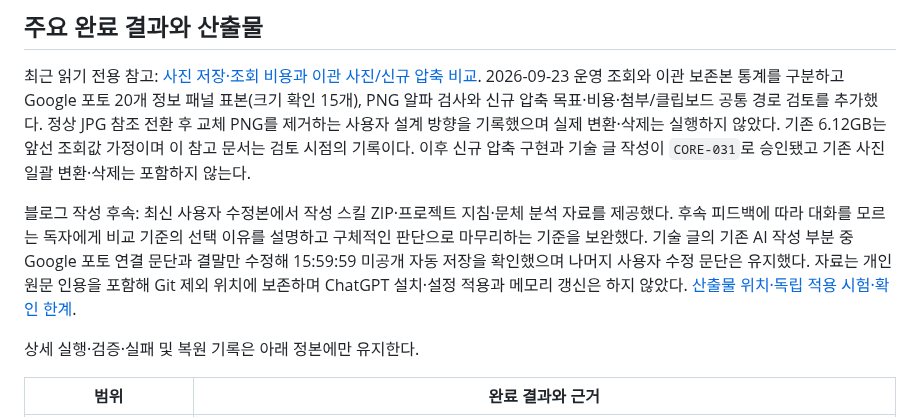
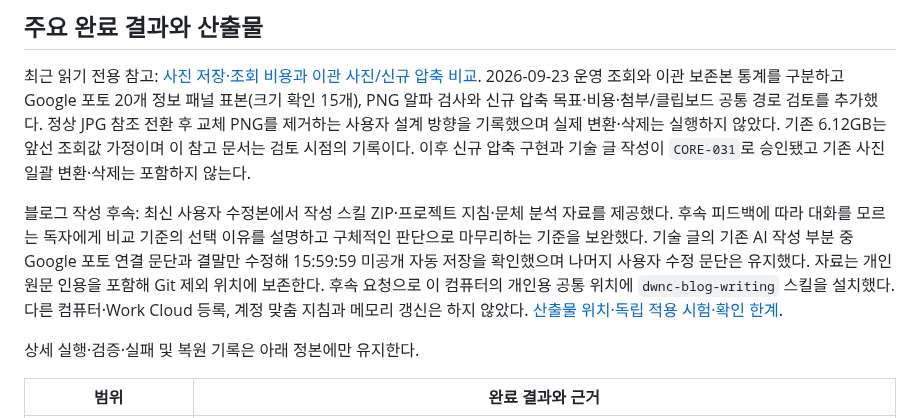
Before and after one commit to tsusaikang/dwnc.me, a Markdown page: PROJECT_STATE.md, the part around the change. Rendered like a GitHub page.

```diff
--- a/PROJECT_STATE.md
+++ b/PROJECT_STATE.md
@@ -39,7 +39,7 @@
 
 최근 읽기 전용 참고: [사진 저장·조회 비용과 이관 사진/신규 압축 비교](docs/사진저장_조회비용_20260923_005427.md). 2026-09-23 운영 조회와 이관 보존본 통계를 구분하고 Google 포토 20개 정보 패널 표본(크기 확인 15개), PNG 알파 검사와 신규 압축 목표·비용·첨부/클립보드 공통 경로 검토를 추가했다. 정상 JPG 참조 전환 후 교체 PNG를 제거하는 사용자 설계 방향을 기록했으며 실제 변환·삭제는 실행하지 않았다. 기존 6.12GB는 앞선 조회값 가정이며 이 참고 문서는 검토 시점의 기록이다. 이후 신규 압축 구현과 기술 글 작성이 `CORE-031`로 승인됐고 기존 사진 일괄 변환·삭제는 포함하지 않는다.
 
-블로그 작성 후속: 최신 사용자 수정본에서 작성 스킬 ZIP·프로젝트 지침·문체 분석 자료를 제공했다. 후속 피드백에 따라 대화를 모르는 독자에게 비교 기준의 선택 이유를 설명하고 구체적인 판단으로 마무리하는 기준을 보완했다. 기술 글의 기존 AI 작성 부분 중 Google 포토 연결 문단과 결말만 수정해 15:59:59 미공개 자동 저장을 확인했으며 나머지 사용자 수정 문단은 유지했다. 자료는 개인 원문 인용을 포함해 Git 제외 위치에 보존하며 ChatGPT 설치·설정 적용과 메모리 갱신은 하지 않았다. [산출물 위치·독립 적용 시험·확인 한계](docs/history/대왕날치_작성스킬_20260923_151753.md).
+블로그 작성 후속: 최신 사용자 수정본에서 작성 스킬 ZIP·프로젝트 지침·문체 분석 자료를 제공했다. 후속 피드백에 따라 대화를 모르는 독자에게 비교 기준의 선택 이유를 설명하고 구체적인 판단으로 마무리하는 기준을 보완했다. 기술 글의 기존 AI 작성 부분 중 Google 포토 연결 문단과 결말만 수정해 15:59:59 미공개 자동 저장을 확인했으며 나머지 사용자 수정 문단은 유지했다. 자료는 개인 원문 인용을 포함해 Git 제외 위치에 보존한다. 후속 요청으로 이 컴퓨터의 개인용 공통 위치에 `dwnc-blog-writing` 스킬을 설치했다. 다른 컴퓨터·Work Cloud 등록, 계정 맞춤 지침과 메모리 갱신은 하지 않았다. [산출물 위치·독립 적용 시험·확인 한계](docs/history/대왕날치_작성스킬_20260923_151753.md).
 
 상세 실행·검증·실패 및 복원 기록은 아래 정본에만 유지한다.
 
```
Also changed, not shown: docs/history/대왕날치_작성스킬_20260923_151753.md (+10 -0 lines).
